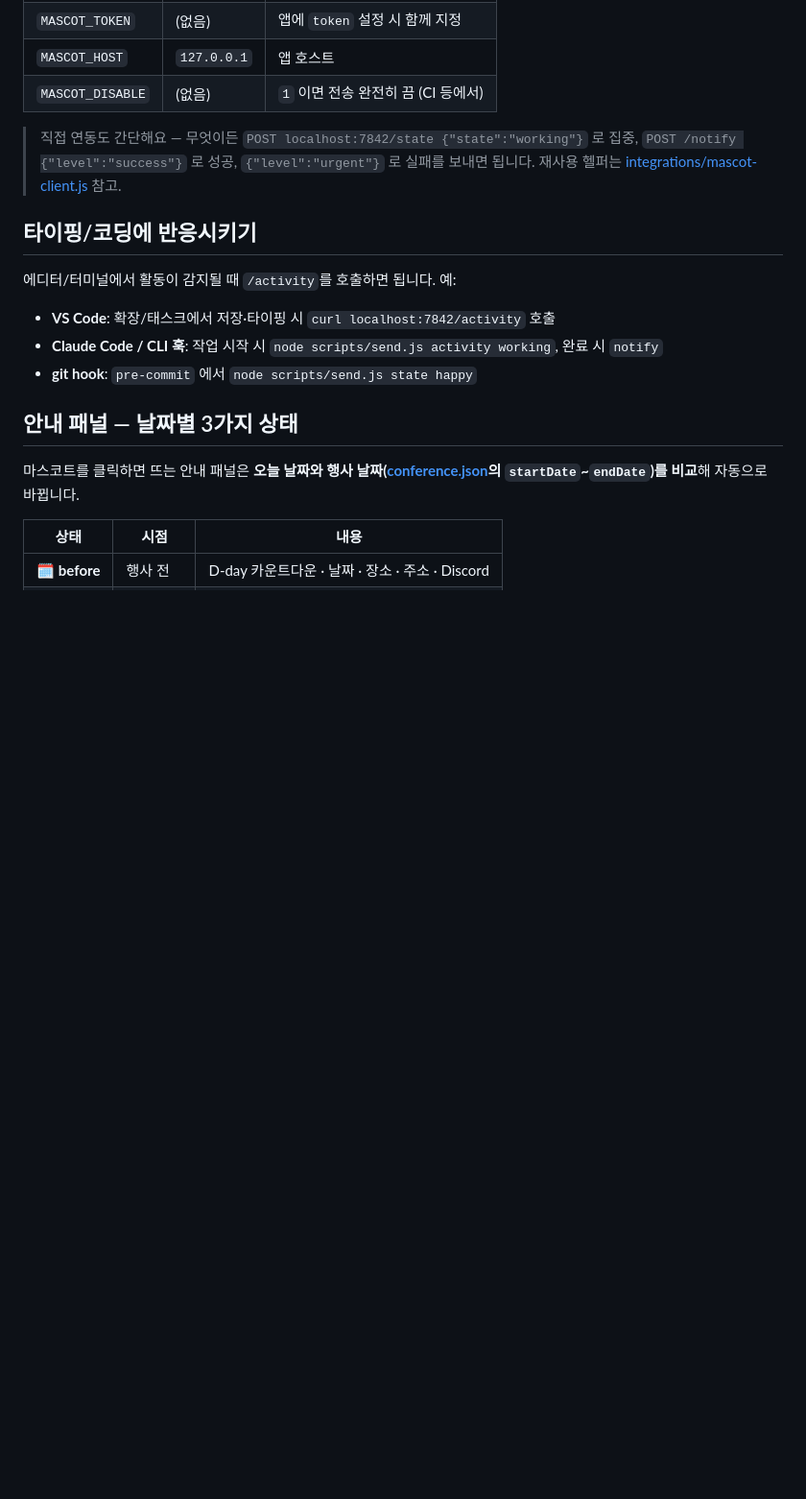
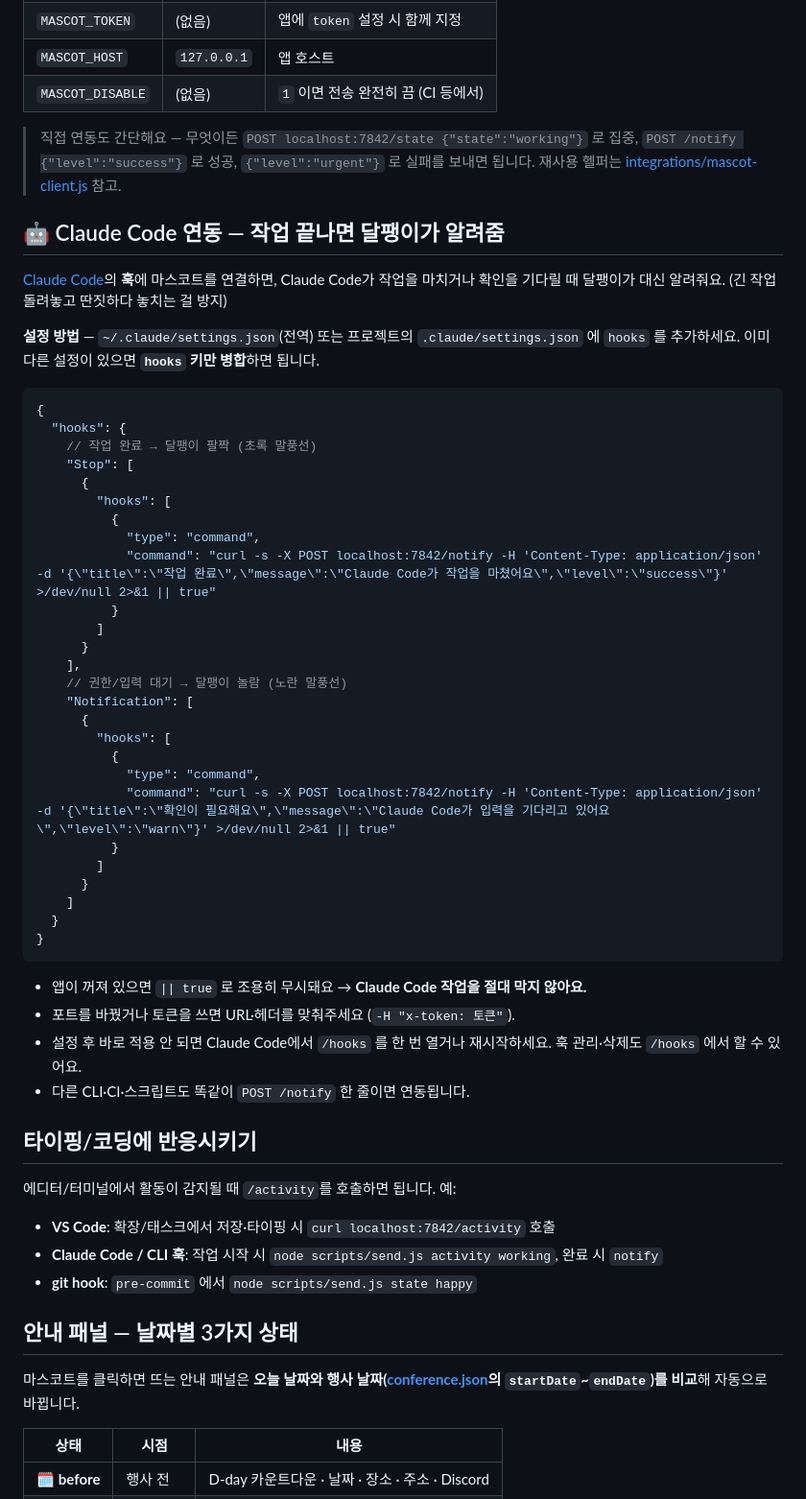
Before and after one commit to leejoohee1231/feconf-character, a Markdown page: README.md, the part around the change. Shown at 96% size. Drawn GitHub-style; blank space fills up the shorter version.

Commit message:
docs: README에 Claude Code 훅 연동 섹션 추가
- Stop(작업 완료)·Notification(확인 필요) 훅으로 달팽이 알림받는 법
- settings.json 스니펫 + 병합/포트/토큰/관리 안내

Co-Authored-By: Claude Opus 4.8 (1M context) <noreply@anthropic.com>

````diff
--- a/README.md
+++ b/README.md
@@ -110,6 +110,46 @@ export default {
 > `POST /notify {"level":"success"}` 로 성공, `{"level":"urgent"}` 로 실패를 보내면 됩니다.
 > 재사용 헬퍼는 [integrations/mascot-client.js](integrations/mascot-client.js) 참고.
 
+## 🤖 Claude Code 연동 — 작업 끝나면 달팽이가 알려줌
+
+[Claude Code](https://claude.com/claude-code)의 **훅**에 마스코트를 연결하면, Claude Code가 작업을 마치거나 확인을 기다릴 때 달팽이가 대신 알려줘요. (긴 작업 돌려놓고 딴짓하다 놓치는 걸 방지)
+
+**설정 방법** — `~/.claude/settings.json`(전역) 또는 프로젝트의 `.claude/settings.json` 에 `hooks` 를 추가하세요. 이미 다른 설정이 있으면 **`hooks` 키만 병합**하면 됩니다.
+
+```jsonc
+{
+  "hooks": {
+    // 작업 완료 → 달팽이 팔짝 (초록 말풍선)
+    "Stop": [
+      {
+        "hooks": [
+          {
+            "type": "command",
+            "command": "curl -s -X POST localhost:7842/notify -H 'Content-Type: application/json' -d '{\"title\":\"작업 완료\",\"message\":\"Claude Code가 작업을 마쳤어요\",\"level\":\"success\"}' >/dev/null 2>&1 || true"
+          }
+        ]
+      }
+    ],
+    // 권한/입력 대기 → 달팽이 놀람 (노란 말풍선)
+    "Notification": [
+      {
+        "hooks": [
+          {
+            "type": "command",
+            "command": "curl -s -X POST localhost:7842/notify -H 'Content-Type: application/json' -d '{\"title\":\"확인이 필요해요\",\"message\":\"Claude Code가 입력을 기다리고 있어요\",\"level\":\"warn\"}' >/dev/null 2>&1 || true"
+          }
+        ]
+      }
+    ]
+  }
+}
+```
+
+- 앱이 꺼져 있으면 `|| true` 로 조용히 무시돼요 → **Claude Code 작업을 절대 막지 않아요.**
+- 포트를 바꿨거나 토큰을 쓰면 URL·헤더를 맞춰주세요 (`-H "x-token: 토큰"`).
+- 설정 후 바로 적용 안 되면 Claude Code에서 `/hooks` 를 한 번 열거나 재시작하세요. 훅 관리·삭제도 `/hooks` 에서 할 수 있어요.
+- 다른 CLI·CI·스크립트도 똑같이 `POST /notify` 한 줄이면 연동됩니다.
+
 ## 타이핑/코딩에 반응시키기
 
 에디터/터미널에서 활동이 감지될 때 `/activity`를 호출하면 됩니다. 예:
````
